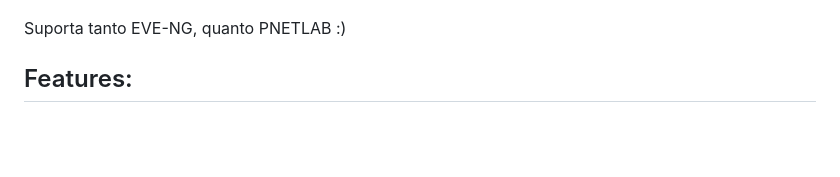
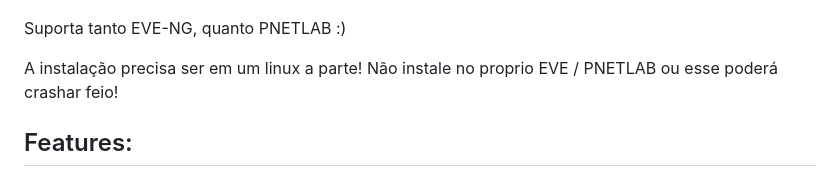
Before and after one commit to NetConfigAutomacao/netconfig-lab-image-manager, a Markdown page: README.md, the part around the change. Drawn GitHub-style; blank space fills up the shorter version.

```diff
--- a/README.md
+++ b/README.md
@@ -13,6 +13,8 @@ Ah, suporta tanto EVE-NG, quanto PNETLAB :)
 ![ScreenShot](images/screenshot-lab-image-manager.png)
 
 Suporta tanto EVE-NG, quanto PNETLAB :)
+
+A instalação precisa ser em um linux a parte! Não instale no proprio EVE / PNETLAB ou esse poderá crashar feio!
 
 ## Features:
 
```
